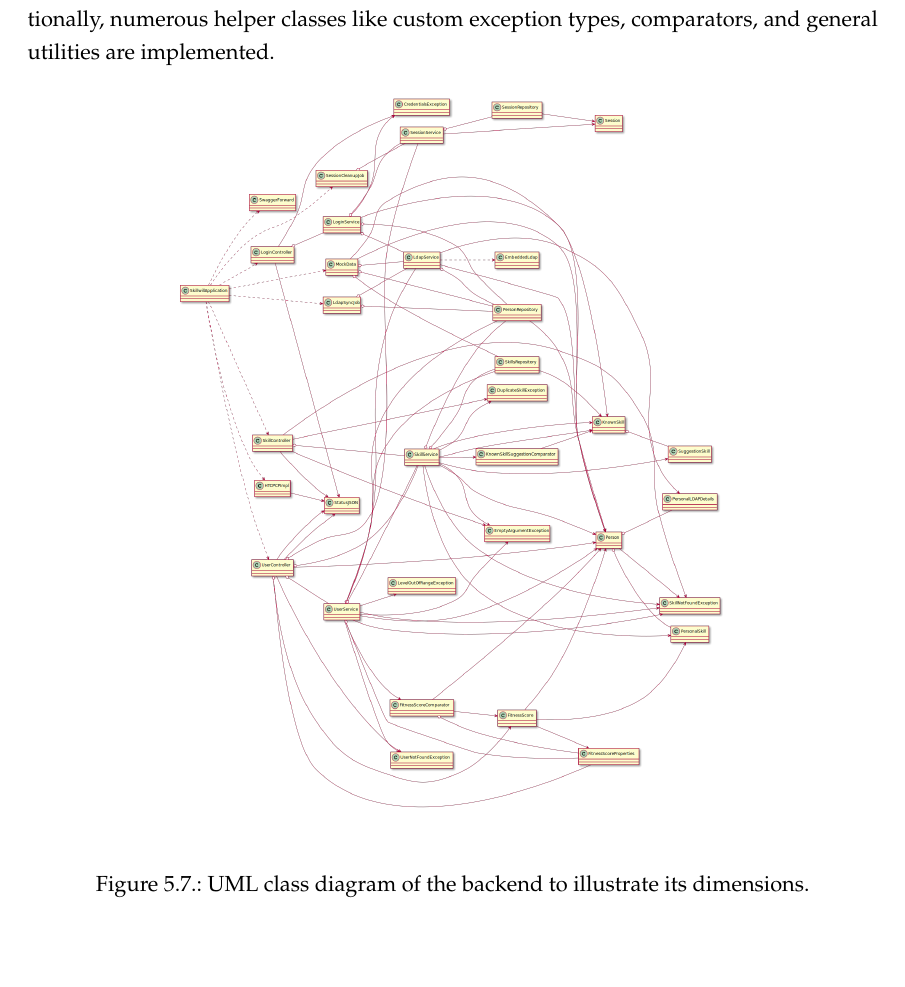
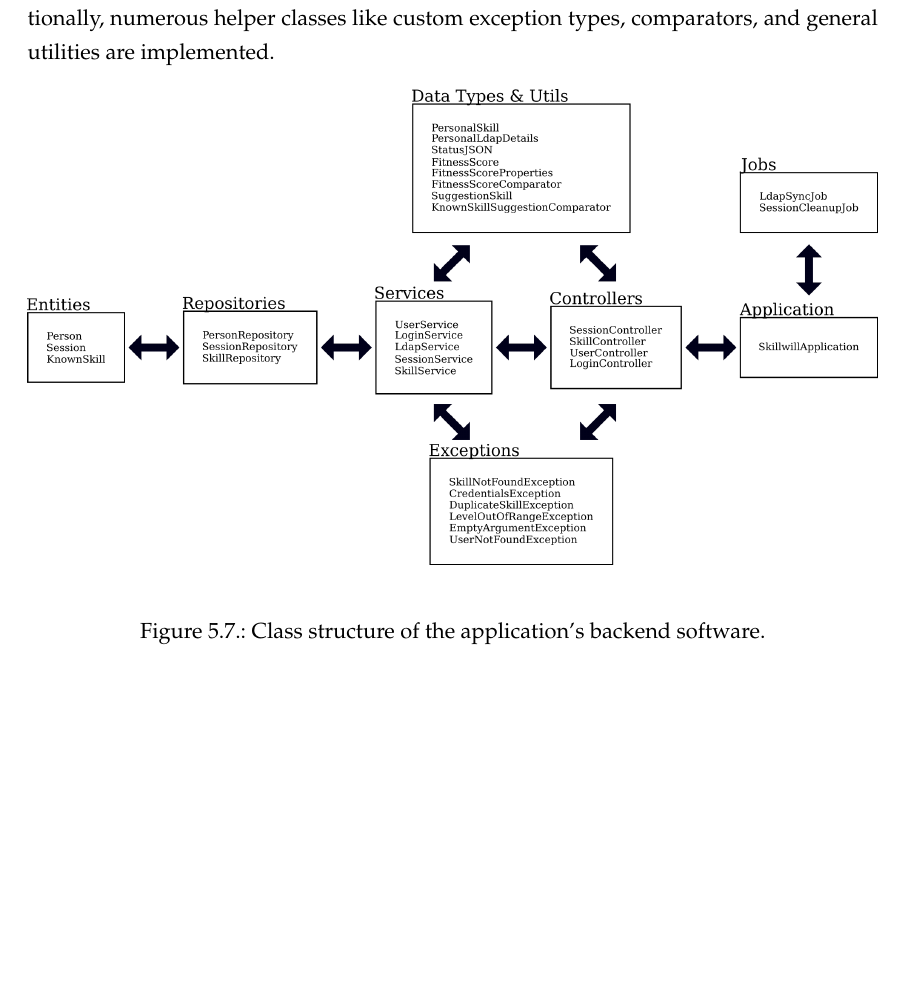
Before and after one commit to t0rbn/BSc, a LaTeX thesis (Bachelorarbeit.tex, which reads chapter_implementation.tex): part of page 56 of 99, cut so that both start at the same text. Compiled offline with pdfLaTeX; an older LaTeX class or package is replaced by its successor.

Commit message:
refactor uml

```diff
--- a/chapter_implementation.tex
+++ b/chapter_implementation.tex
@@ -197,10 +197,13 @@ The backend component is implemented in Java 8\footnote{https://go.java/} using
 The software architecture consists of three main categories of classes: services that handle data manipulation and filtering and hold the business logic, repository objects that wrap the database operations into easy to use handlers, and domain specific data types. Additionally, numerous helper classes like custom exception types, comparators, and general utilities are implemented.
 \begin{figure}[!h]
     \centering
-    \includegraphics[height=0.55\textheight]{images/uml.png}
-    \caption[Diagram: Backend Classes]{UML class diagram of the backend to illustrate its dimensions.}
+    \includegraphics[width=\textwidth]{images/be_structure.png}
+    \caption[Diagram: Backend Classes]{Class structure of the application's backend software.}
     \label{fig:markovchain}
 \end{figure}
+
+\newpage
+
 \subsection{Spring Boot}
 \textit{Spring Boot} is a sophisticated web framework that provides numerous features to create web applications including, but not limited to, annotations to expose Java methods as HTTP request endpoints, an embedded webserver\footnote{Apache Tomcat 7 (http://tomcat.apache.org/)} to run the application on, a modular design to extend its features, and dependency injection. It is being used to use because its credo to provide default configurations where possible and thus reduce the need to write infrastructure code simplifies the applications' structure \cite[p. 6]{SpringGuide}.
 For example, a controller that returns a static response can be created using two annotations:
```
Also changed, not shown: Bachelorarbeit.pdf, images/be_structure.png (added), images/be_structure.svg (added), images/classes.png (added), 1 other file.
